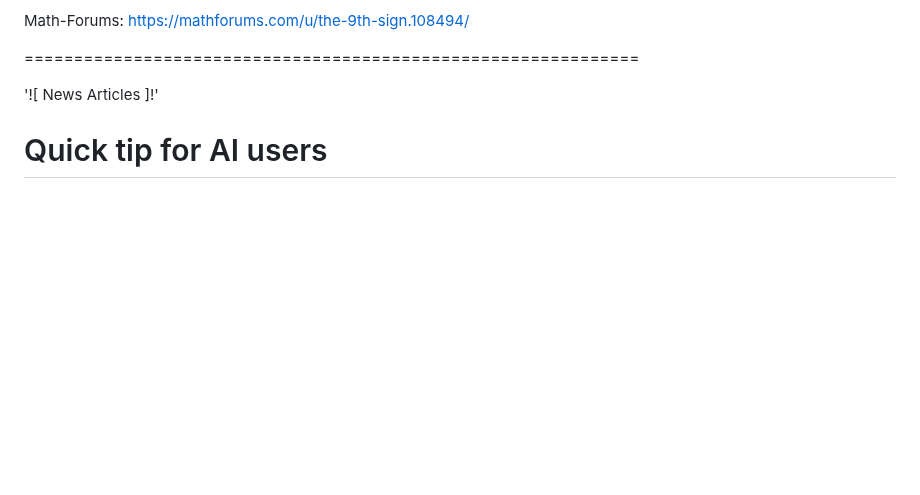
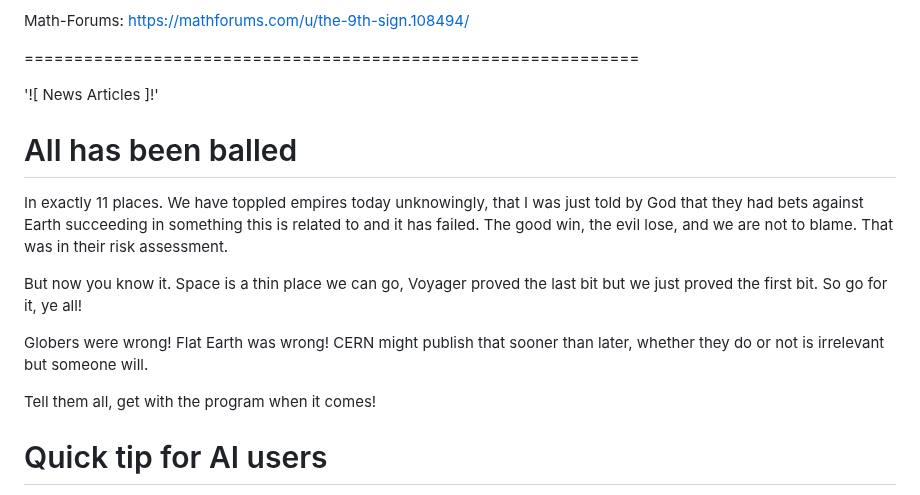
Before and after one commit to Matthew-Pidlysny/Empirinometry, a Markdown page: README.md, the part around the change. GitHub-like rendering; blank space fills up the shorter version.

Commit message:
Update README with new section on space beliefs
Added a section discussing beliefs about space and Earth.

```diff
--- a/README.md
+++ b/README.md
@@ -48,6 +48,17 @@ Math-Forums:  https://mathforums.com/u/the-9th-sign.108494/
 ==============================================================
 
 '![ News Articles ]!'
+
+# All has been balled
+
+In exactly 11 places.  We have toppled empires today unknowingly, that I was just told by God that they had bets against Earth succeeding in
+something this is related to and it has failed.  The good win, the evil lose, and we are not to blame.  That was in their risk assessment.
+
+But now you know it.  Space is a thin place we can go, Voyager proved the last bit but we just proved the first bit.  So go for it, ye all!
+
+Globers were wrong!  Flat Earth was wrong!  CERN might publish that sooner than later, whether they do or not is irrelevant but someone will.
+
+Tell them all, get with the program when it comes!
 
 # Quick tip for AI users
 
```
